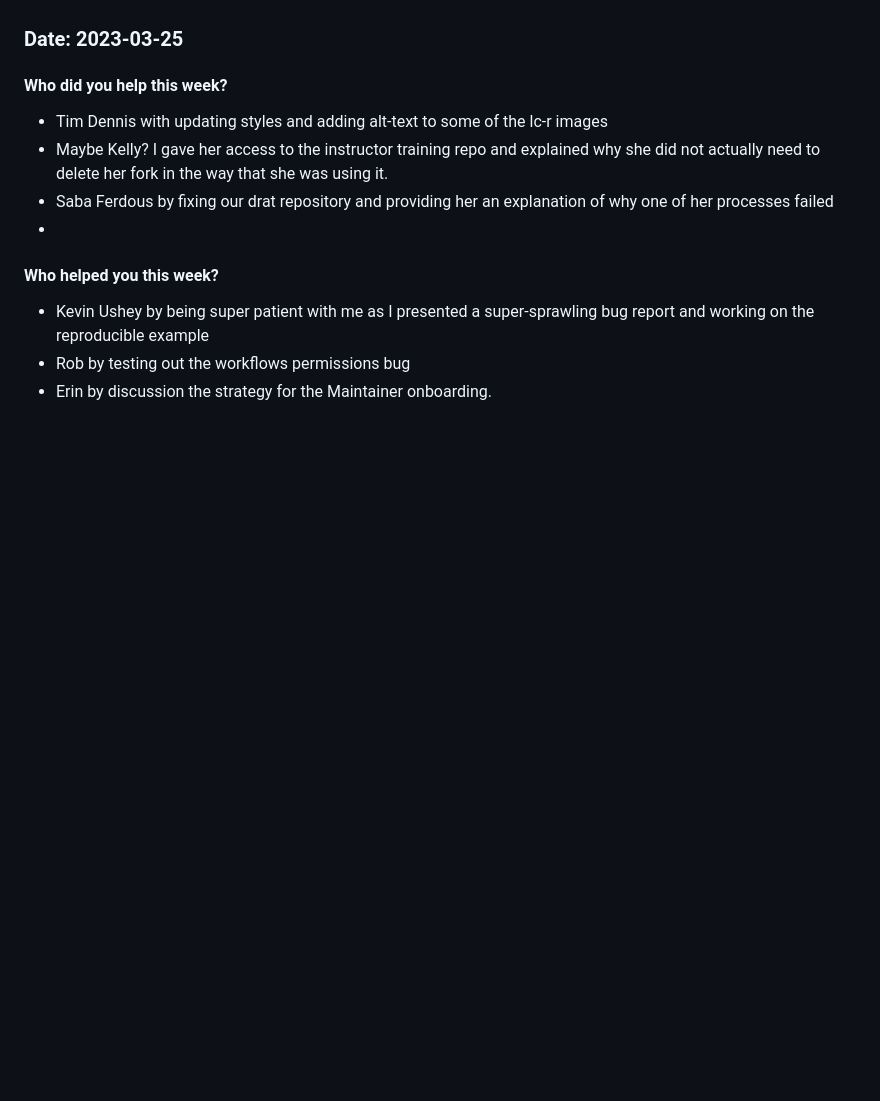
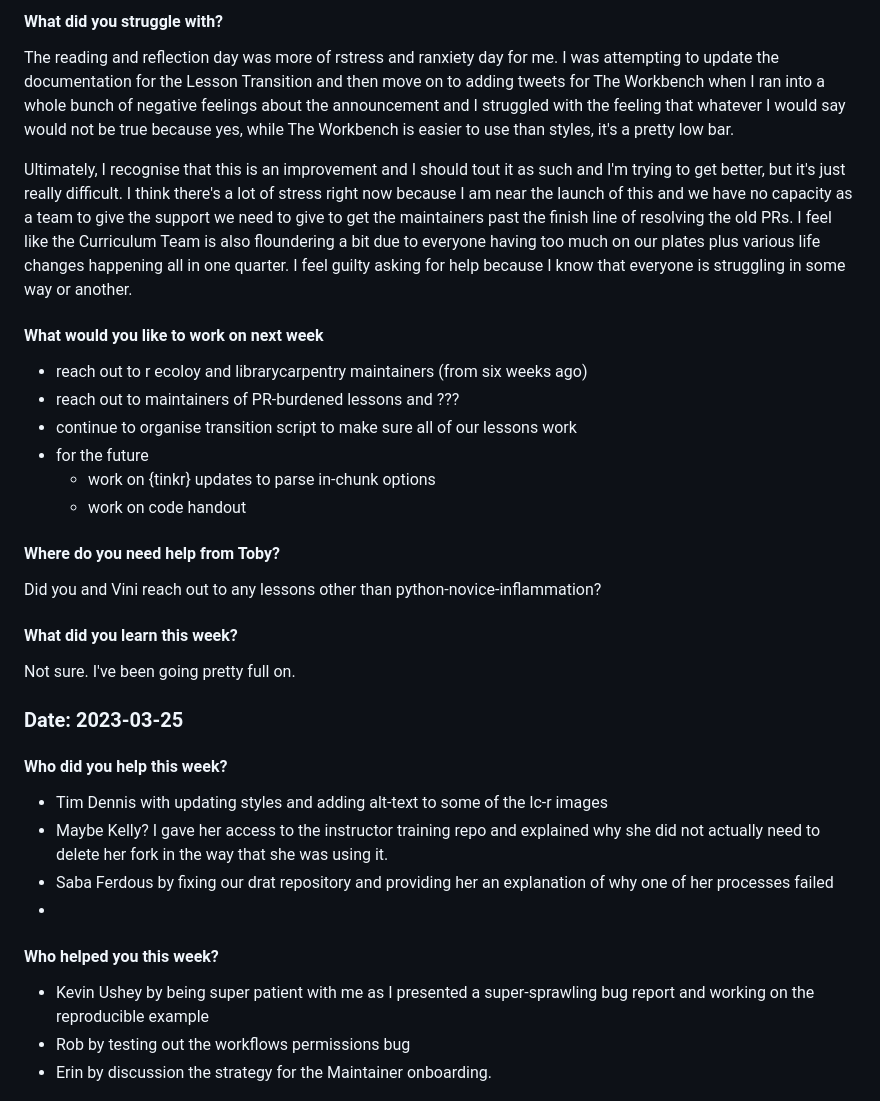
Before and after one commit to zkamvar/stunning-barnacle, a Markdown page: Notes-2023.md, the part around the change printed below. GitHub-like rendering; blank space fills up the shorter version.

```diff
--- a/Notes-2023.md
+++ b/Notes-2023.md
@@ -14,3 +77,37 @@
+#### What did you struggle with?
+
+The reading and reflection day was more of rstress and ranxiety day for me.
+I was attempting to update the documentation for the Lesson Transition and then
+move on to adding tweets for The Workbench when I ran into a whole bunch of
+negative feelings about the announcement and I struggled with the feeling that
+whatever I would say would not be true because yes, while The Workbench is
+easier to use than styles, it's a pretty low bar.
+
+Ultimately, I recognise that this is an improvement and I should tout it as such
+and I'm trying to get better, but it's just really difficult. I think there's a
+lot of stress right now because I am near the launch of this and we have no
+capacity as a team to give the support we need to give to get the maintainers
+past the finish line of resolving the old PRs. I feel like the Curriculum Team
+is also floundering a bit due to everyone having too much on our plates plus
+various life changes happening all in one quarter. I feel guilty asking for help
+because I know that everyone is struggling in some way or another.
+
+#### What would you like to work on next week
+
+ - reach out to r ecoloy and librarycarpentry maintainers (from six weeks ago)
+ - reach out to maintainers of PR-burdened lessons and ???
+ - continue to organise transition script to make sure all of our lessons work
+ - for the future
+   - work on {tinkr} updates to parse in-chunk options
+   - work on code handout
+
+#### Where do you need help from Toby?
+
+Did you and Vini reach out to any lessons other than python-novice-inflammation?
+
+#### What did you learn this week?
+
+Not sure. I've been going pretty full on.
 
 ### Date: 2023-03-25
 
```
Also changed, not shown: other parts of Notes-2023.md (+63 -0 lines).
